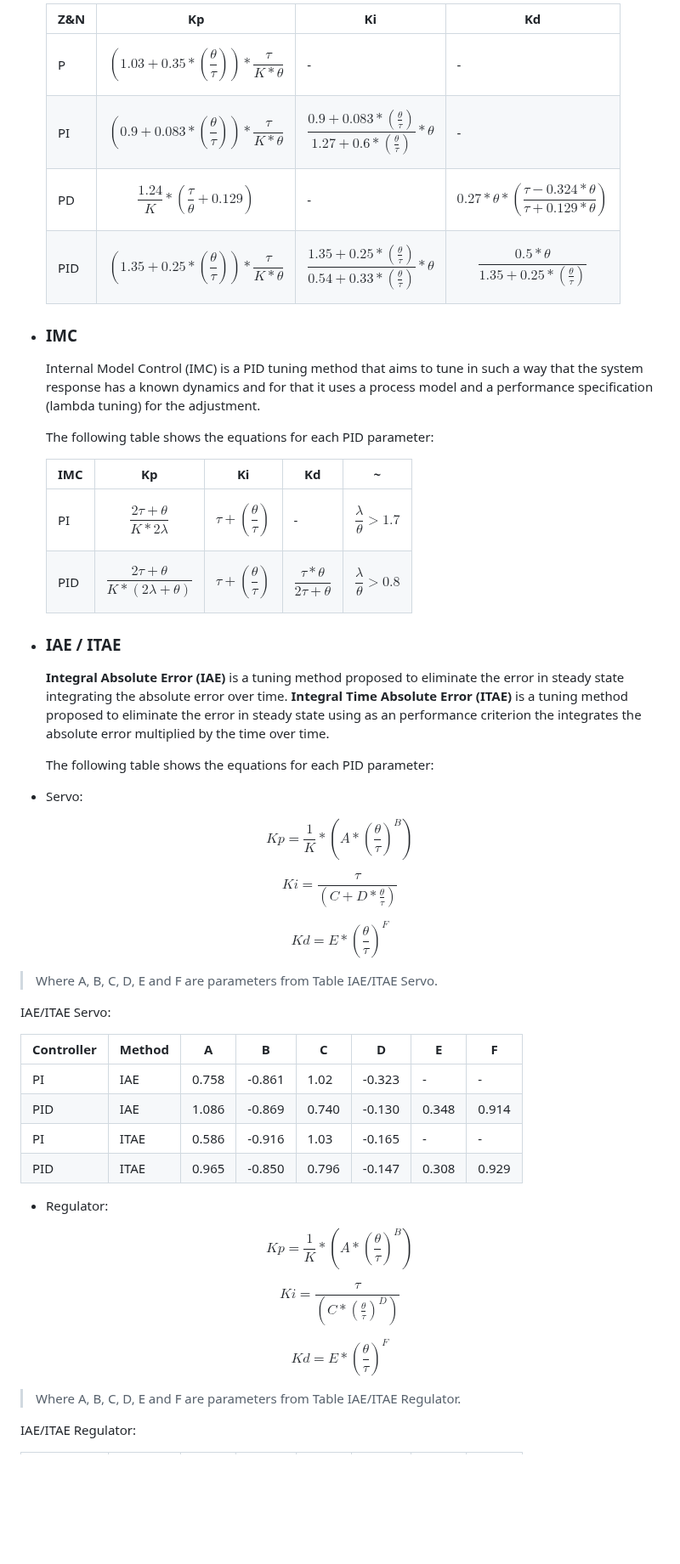
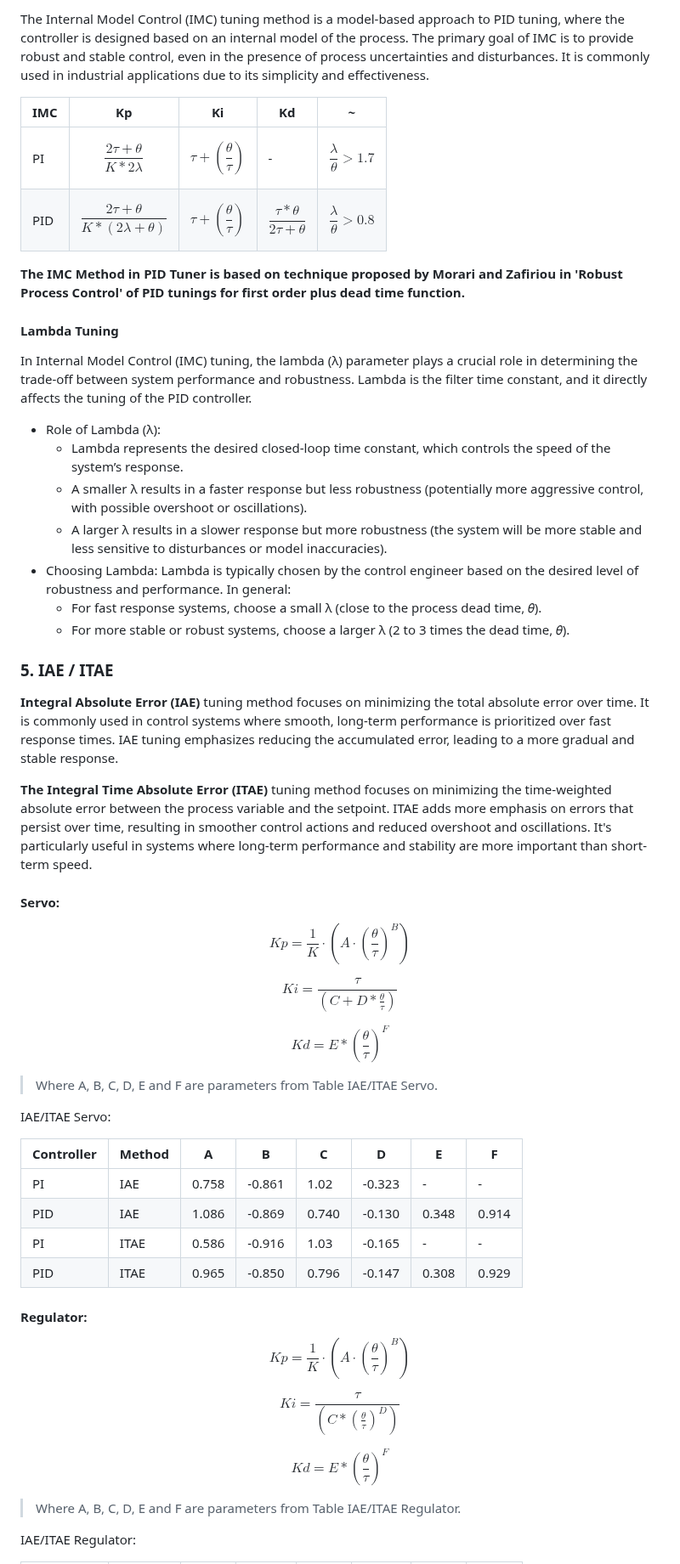
Before and after one commit to rodriguessdeyson/pid-tuner, a Markdown page: README.md, the part around one of its changes. Shown at 85% size. GitHub-like rendering; blank space fills up the shorter version.

```diff
--- a/README.md
+++ b/README.md
@@ -81,38 +103,49 @@ The following methods are available for computing the controller parameters:
 
-	|    Z&amp;N     | Kp                                                         |Ki   | Kd|
-	|----------------|------------------------------------------------------------|-----|---|
-	|P               |$$(1.03+0.35*(\frac{\theta}{\tau}))*\frac{\tau}{K *\theta}$$|-    |-  |
-	|PI              |$$(0.9+0.083*(\frac{\theta}{\tau}))*\frac{\tau}{K *\theta}$$|  $$\frac{0.9+0.083*(\frac{\theta}			{\tau})}{1.27 + 0.6*(\frac{\theta}{\tau})}*\theta$$   |-  |
-	|PD              |$$\frac{1.24}{K}*(\frac{\tau}{\theta}+0.129)$$              |-    | $$0.27*\theta*(\frac{\tau-0.324*\theta}{\tau+0.129*\theta})$$  |
-	|PID             |$$(1.35+0.25*(\frac{\theta}{\tau}))*\frac{\tau}{K *\theta}$$|$$\frac{1.35+0.25*(\frac{\theta}{\tau})}{0.54+0.33*(\frac{\theta}{\tau})}*\theta$$    		|$$\frac{0.5*\theta}{1.35+0.25*(\frac{\theta}{\tau})}$$  	|
+The Internal Model Control (IMC) tuning method is a model-based approach to PID tuning, where the controller is designed based on an internal model of the process. The primary goal of IMC is to provide robust and stable control, even in the presence of process uncertainties and disturbances. It is commonly used in industrial applications due to its simplicity and effectiveness.
 
-- ### IMC
 
-	Internal Model Control (IMC) is a PID tuning method that aims to tune in such a way that the system response has a known dynamics and for that it uses a process model and a performance specification (lambda tuning) for the adjustment.
+|    IMC         | Kp            |Ki                           |  Kd |~  |
+|----------------|---------------|-----------------------------|-----|- |
+|PI              |$$\frac{2\tau+\theta}{K*2\lambda}$$        |$$\tau + (\frac{\theta}{\tau})$$    |- |$$\frac{\lambda}	{\theta}>1.7$$|
+|PID             |$$\frac{2\tau+\theta}{K*(2\lambda+\theta)}$$   |$$\tau + (\frac{\theta}{\tau})$$            	|$$\frac{\tau*\theta}{2\tau+\theta}$$|$$\frac{\lambda}{\theta}>0.8$$|
 
-	The following table shows the equations for each PID parameter:
+**The IMC Method in PID Tuner is based on technique proposed by Morari and Zafiriou in \'Robust Process Control\' of PID tunings for first order plus dead time function.**
 
-	|    IMC         | Kp            |Ki                           |  Kd |~  |
-	|----------------|---------------|-----------------------------|-----|- |
-	|PI              |$$\frac{2\tau+\theta}{K*2\lambda}$$        |$$\tau + (\frac{\theta}{\tau})$$    |- |$$\frac{\lambda}	{\theta}>1.7$$|
-	|PID             |$$\frac{2\tau+\theta}{K*(2\lambda+\theta)}$$   |$$\tau + (\frac{\theta}{\tau})$$            	|$$\frac{\tau*\theta}{2\tau+\theta}$$|$$\frac{\lambda}{\theta}>0.8$$|
+#### Lambda Tuning
+In Internal Model Control (IMC) tuning, the lambda (λ) parameter plays a crucial role in determining the trade-off between system performance and robustness. Lambda is the filter time constant, and it directly affects the tuning of the PID controller.
 
-- ### IAE / ITAE
+- Role of Lambda (λ):
+	- Lambda represents the desired closed-loop time constant, which controls the speed of the system’s response.
+ 	- A smaller λ results in a faster response but less robustness (potentially more aggressive control, with possible overshoot or oscillations).
+  	- A larger λ results in a slower response but more robustness (the system will be more stable and less sensitive to disturbances or model inaccuracies).
+- Choosing Lambda:
+Lambda is typically chosen by the control engineer based on the desired level of robustness and performance. In general:
+	- For fast response systems, choose a small λ (close to the process dead time, 𝜃).
+	- For more stable or robust systems, choose a larger λ (2 to 3 times the dead time, 𝜃).
 
-	**Integral Absolute Error (IAE)** is a tuning method proposed to eliminate the error in steady state integrating the absolute error over time. **Integral Time Absolute Error (ITAE)** is a tuning method proposed to eliminate the error in steady state using as an performance criterion the integrates the absolute error multiplied by the time over time.
+### 5. IAE / ITAE
 
-	The following table shows the equations for each PID parameter:
-- Servo:
+**Integral Absolute Error (IAE)** tuning method focuses on minimizing the total absolute error over time. It is commonly used in control systems where smooth, long-term performance is prioritized over fast response times. IAE tuning emphasizes reducing the accumulated error, leading to a more gradual and stable response.
 
-$$Kp = \frac{1}{K}*(A*(\frac{\theta}{\tau})^B)$$
+**The Integral Time Absolute Error (ITAE)** tuning method focuses on minimizing the time-weighted absolute error between the process variable and the setpoint. ITAE adds more emphasis on errors that persist over time, resulting in smoother control actions and reduced overshoot and oscillations. It's particularly useful in systems where long-term performance and stability are more important than short-term speed.
 
-$$Ki = \frac{\tau}{(C + D * \frac{\theta}{\tau})}$$
+#### Servo:
 
-$$Kd = E*(\frac{\theta}{\tau})^F$$
+$$
+Kp = \frac{1}{K} \cdot \left(A \cdot \left(\frac{\theta}{\tau}\right)^B\right)
+$$
+
+$$
+Ki = \frac{\tau}{(C + D * \frac{\theta}{\tau})}
+$$
+
+$$
+Kd = E*(\frac{\theta}{\tau})^F
+$$
 
 > Where A, B, C, D, E and F are parameters from Table IAE/ITAE Servo.
 
- IAE/ITAE Servo:
+IAE/ITAE Servo:
 
 |Controller  |Method   |A    |B     |C    |D     |E    |F    |
 |------------|---------|-----|------|-----|------|-----|-----|
@@ -121,13 +154,19 @@ $$Kd = E*(\frac{\theta}{\tau})^F$$
 |PI          |ITAE     |0.586|-0.916|1.03 |-0.165|-    |-    |
 |PID         |ITAE     |0.965|-0.850|0.796|-0.147|0.308|0.929|
 
-- Regulator:
+#### Regulator:
 
-$$Kp = \frac{1}{K}*(A*(\frac{\theta}{\tau})^B)$$
+$$
+Kp = \frac{1}{K} \cdot \left( A \cdot \left( \frac{\theta}{\tau} \right)^B \right)
+$$
 
-$$Ki = \frac{\tau}{(C * (\frac{\theta}{\tau})^D)}$$
+$$
+Ki = \frac{\tau}{(C * (\frac{\theta}{\tau})^D)}
+$$
 
-$$Kd = E*(\frac{\theta}{\tau})^F$$
+$$
+Kd = E*(\frac{\theta}{\tau})^F
+$$
 
 > Where A, B, C, D, E and F are parameters from Table IAE/ITAE Regulator.
 
```
Also changed, not shown: other parts of README.md (+88 -58 lines).
